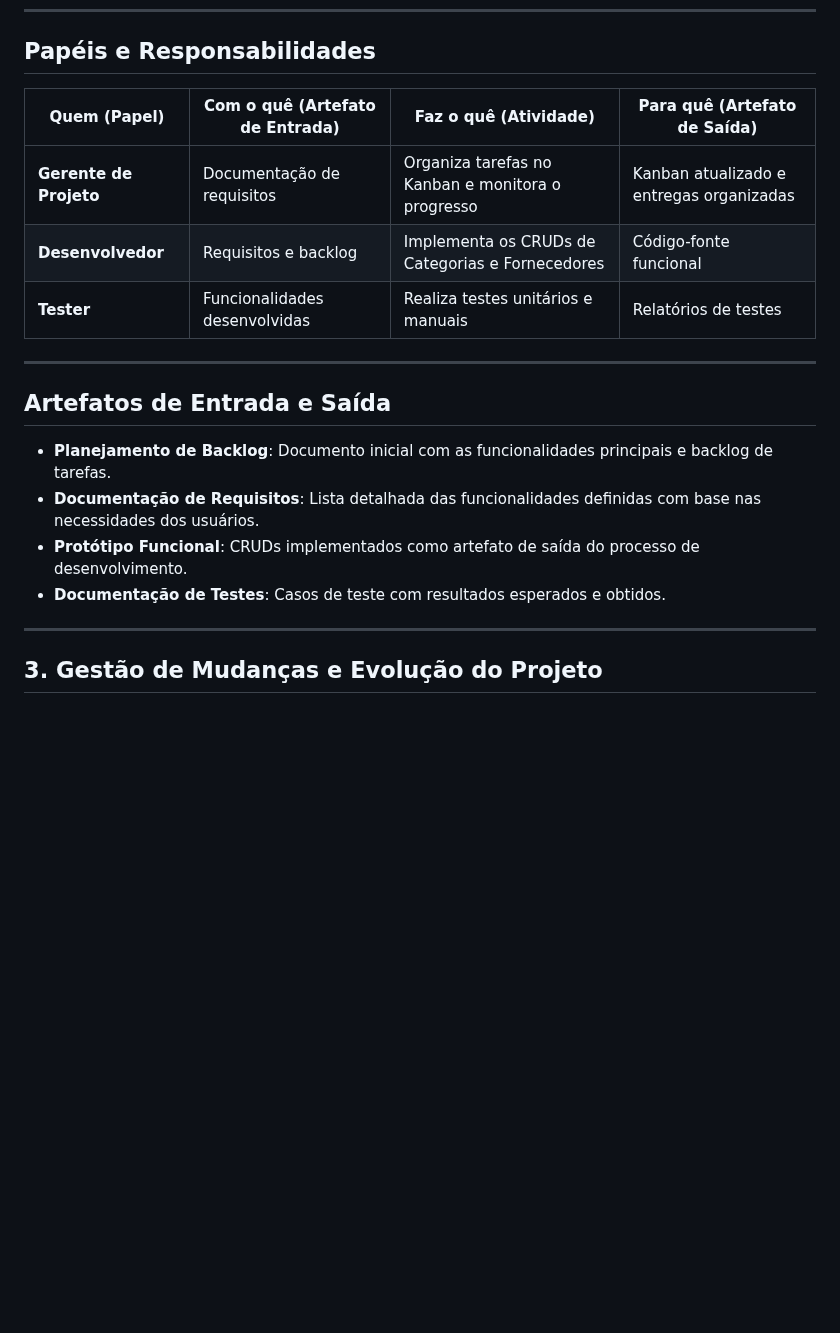
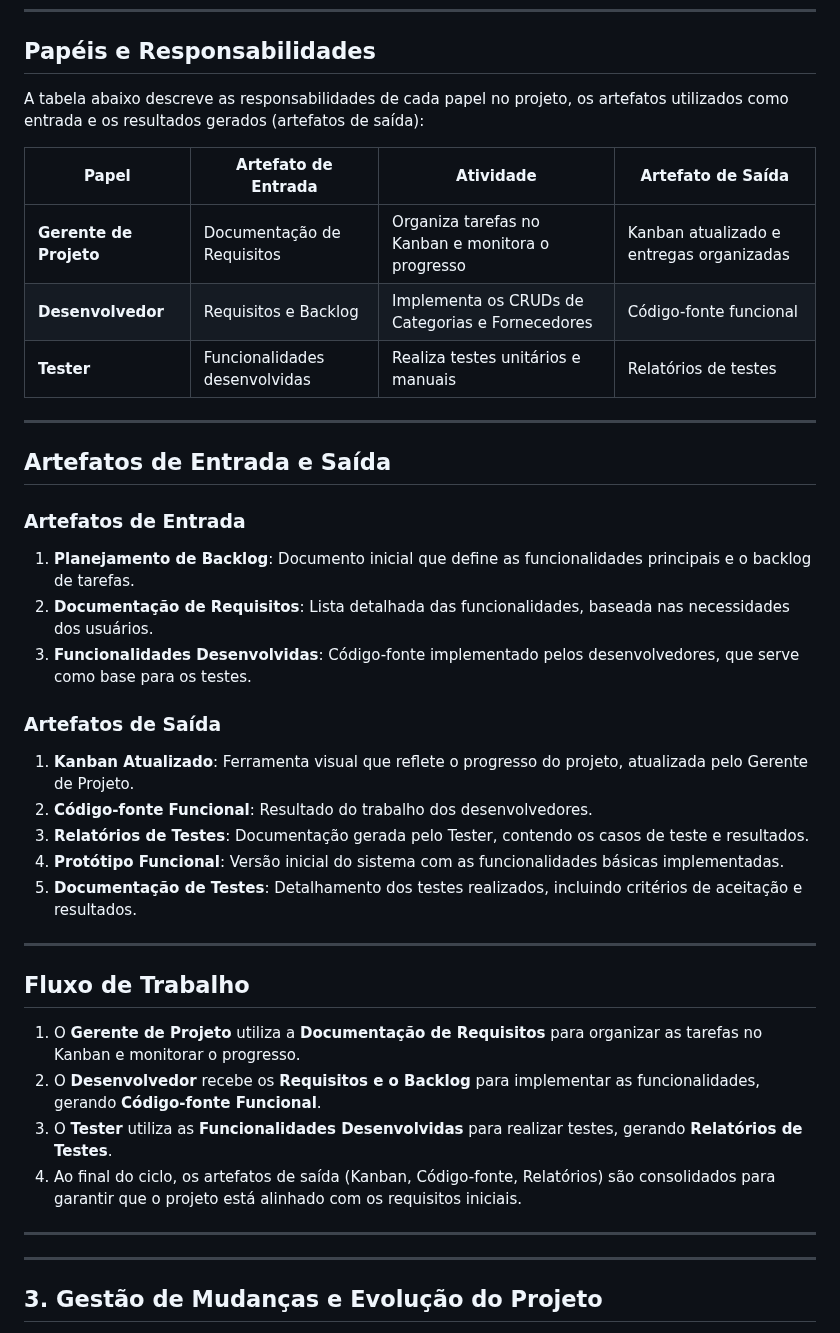
Before and after one commit to echotasuku/Ger_med, a Markdown page: documentacao/Planejamento do Sistema de Gestão de Medicamentos.md, the part around one of its changes. Rendered like a GitHub page; blank space fills up the shorter version.

```diff
--- a/documentacao/Planejamento do Sistema de Gestão de Medicamentos.md
+++ b/documentacao/Planejamento do Sistema de Gestão de Medicamentos.md
@@ -70,21 +70,40 @@ O projeto será desenvolvido seguindo o Modelo Cascata, pois ele organiza o dese
 
 ## Papéis e Responsabilidades
 
-| **Quem (Papel)**          | **Com o quê (Artefato de Entrada)** | **Faz o quê (Atividade)**                          | **Para quê (Artefato de Saída)**                 |
-|----------------------------|-------------------------------------|---------------------------------------------------|-------------------------------------------------|
-| **Gerente de Projeto**     | Documentação de requisitos         | Organiza tarefas no Kanban e monitora o progresso | Kanban atualizado e entregas organizadas        |
-| **Desenvolvedor**          | Requisitos e backlog               | Implementa os CRUDs de Categorias e Fornecedores  | Código-fonte funcional                          |
-| **Tester**                 | Funcionalidades desenvolvidas      | Realiza testes unitários e manuais                | Relatórios de testes                            |
+A tabela abaixo descreve as responsabilidades de cada papel no projeto, os artefatos utilizados como entrada e os resultados gerados (artefatos de saída):
 
+| **Papel**            | **Artefato de Entrada**       | **Atividade**                                      | **Artefato de Saída**                  |
+|-----------------------|-------------------------------|----------------------------------------------------|----------------------------------------|
+| **Gerente de Projeto** | Documentação de Requisitos    | Organiza tarefas no Kanban e monitora o progresso  | Kanban atualizado e entregas organizadas |
+| **Desenvolvedor**      | Requisitos e Backlog          | Implementa os CRUDs de Categorias e Fornecedores   | Código-fonte funcional                 |
+| **Tester**             | Funcionalidades desenvolvidas | Realiza testes unitários e manuais                 | Relatórios de testes                   |
 
 ---
 
 ## Artefatos de Entrada e Saída
 
-- **Planejamento de Backlog**: Documento inicial com as funcionalidades principais e backlog de tarefas.
-- **Documentação de Requisitos**: Lista detalhada das funcionalidades definidas com base nas necessidades dos usuários.
-- **Protótipo Funcional**: CRUDs implementados como artefato de saída do processo de desenvolvimento.
-- **Documentação de Testes**: Casos de teste com resultados esperados e obtidos.
+### Artefatos de Entrada
+1. **Planejamento de Backlog**: Documento inicial que define as funcionalidades principais e o backlog de tarefas.
+2. **Documentação de Requisitos**: Lista detalhada das funcionalidades, baseada nas necessidades dos usuários.
+3. **Funcionalidades Desenvolvidas**: Código-fonte implementado pelos desenvolvedores, que serve como base para os testes.
+
+### Artefatos de Saída
+1. **Kanban Atualizado**: Ferramenta visual que reflete o progresso do projeto, atualizada pelo Gerente de Projeto.
+2. **Código-fonte Funcional**: Resultado do trabalho dos desenvolvedores.
+3. **Relatórios de Testes**: Documentação gerada pelo Tester, contendo os casos de teste e resultados.
+4. **Protótipo Funcional**: Versão inicial do sistema com as funcionalidades básicas implementadas.
+5. **Documentação de Testes**: Detalhamento dos testes realizados, incluindo critérios de aceitação e resultados.
+
+---
+
+## Fluxo de Trabalho
+
+1. O **Gerente de Projeto** utiliza a **Documentação de Requisitos** para organizar as tarefas no Kanban e monitorar o progresso.
+2. O **Desenvolvedor** recebe os **Requisitos e o Backlog** para implementar as funcionalidades, gerando **Código-fonte Funcional**.
+3. O **Tester** utiliza as **Funcionalidades Desenvolvidas** para realizar testes, gerando **Relatórios de Testes**.
+4. Ao final do ciclo, os artefatos de saída (Kanban, Código-fonte, Relatórios) são consolidados para garantir que o projeto está alinhado com os requisitos iniciais.
+
+---
 
 ---
 
```
Also changed, not shown: other parts of documentacao/Planejamento do Sistema de Gestão de Medicamentos.md (+0 -20 lines).
